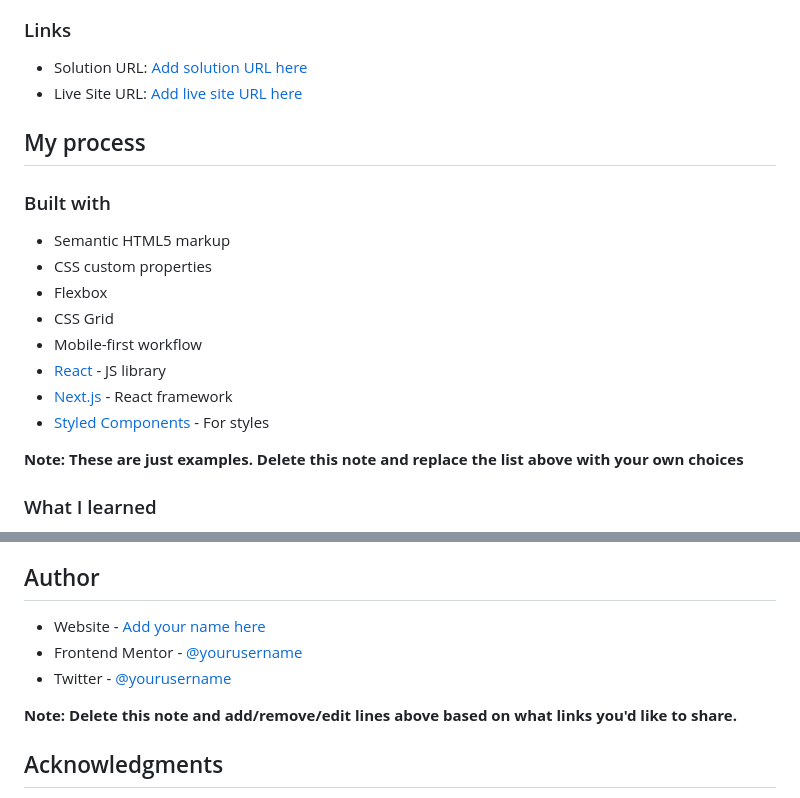
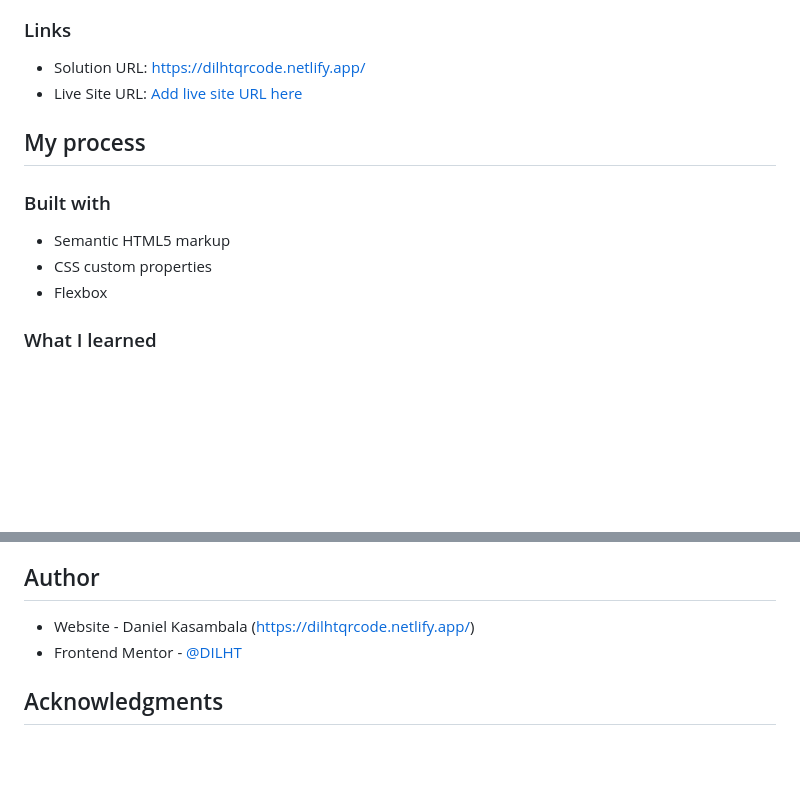
Before and after one commit to DILHT/QR-code, a Markdown page: README-template.md, 2 parts joined by grey strips. Drawn GitHub-style; blank space fills up the shorter version.

```diff
--- a/README-template.md
+++ b/README-template.md
@@ -27,7 +27,7 @@ i used HTML and CSS to build the QR code componet challenge
 
 ### Links
 
-- Solution URL: [Add solution URL here](https://your-solution-url.com)
+- Solution URL: https://dilhtqrcode.netlify.app/
 - Live Site URL: [Add live site URL here](https://your-live-site-url.com)
 
 ## My process
@@ -37,13 +37,8 @@ i used HTML and CSS to build the QR code componet challenge
 - Semantic HTML5 markup
 - CSS custom properties
 - Flexbox
-- CSS Grid
-- Mobile-first workflow
-- [React](https://reactjs.org/) - JS library
-- [Next.js](https://nextjs.org/) - React framework
-- [Styled Components](https://styled-components.com/) - For styles
 
-**Note: These are just examples. Delete this note and replace the list above with your own choices**
+
 
 ### What I learned
 
@@ -84,11 +79,10 @@ Use this section to outline areas that you want to continue focusing on in futur
 
 ## Author
 
-- Website - [Add your name here](https://www.your-site.com)
-- Frontend Mentor - [@yourusername](https://www.frontendmentor.io/profile/yourusername)
-- Twitter - [@yourusername](https://www.twitter.com/yourusername)
+- Website - Daniel Kasambala (https://dilhtqrcode.netlify.app/)
+- Frontend Mentor - [@DILHT](https://www.frontendmentor.io/profile/DILHT)
 
-**Note: Delete this note and add/remove/edit lines above based on what links you'd like to share.**
+
 
 ## Acknowledgments
 
```
